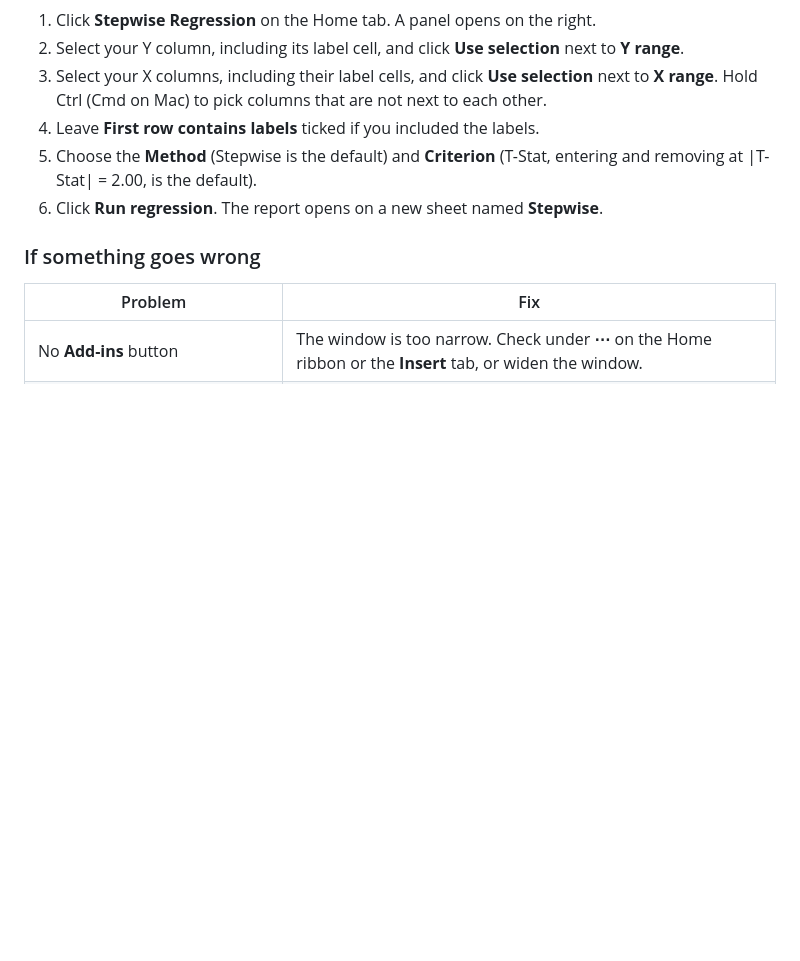
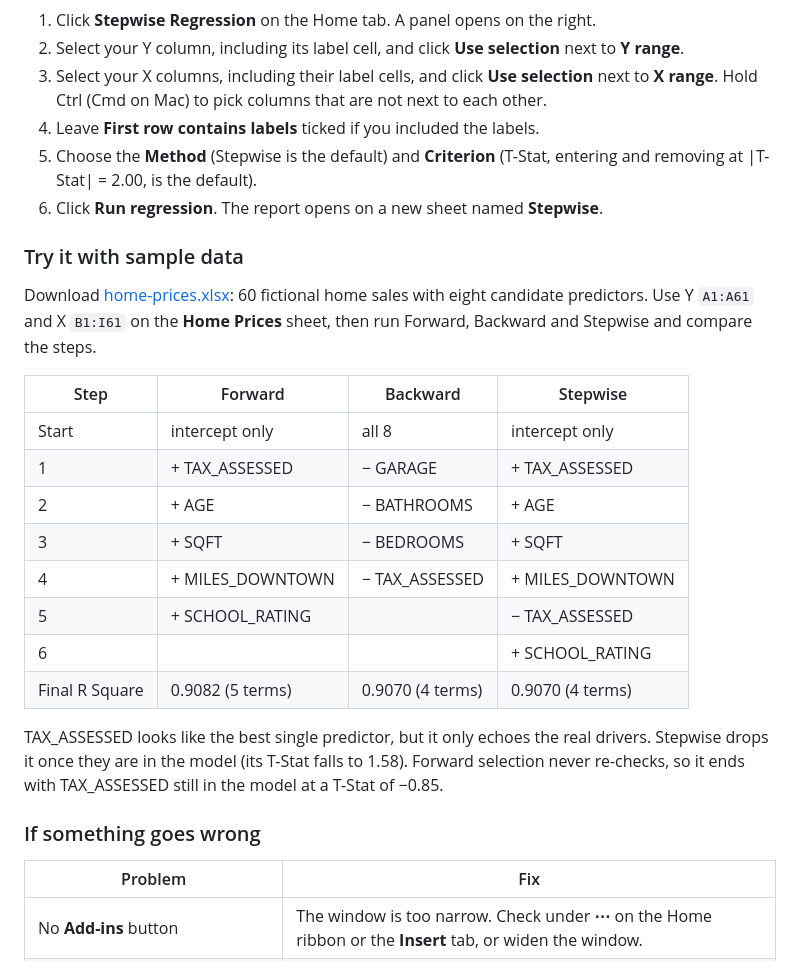
Before and after one commit to cranksrust/stepwise-regression-excel, a Markdown page: README.md, the part around one of its changes. GitHub-like rendering; blank space fills up the shorter version.

```diff
--- a/README.md
+++ b/README.md
@@ -46,6 +52,23 @@ Go to **Home > Add-ins > More Add-ins > My Add-ins**. If **Upload My Add-in** is
 5. Choose the **Method** (Stepwise is the default) and **Criterion** (T-Stat, entering and removing at |T-Stat| = 2.00, is the default).
 6. Click **Run regression**. The report opens on a new sheet named **Stepwise**.
 
+### Try it with sample data
+
+Download [home-prices.xlsx](https://cranksrust.github.io/stepwise-regression-excel/sample/home-prices.xlsx): 60 fictional home sales with eight candidate predictors. Use Y `A1:A61` and X `B1:I61` on the **Home Prices** sheet, then run Forward, Backward and Stepwise and compare the steps.
+
+| Step | Forward | Backward | Stepwise |
+|---|---|---|---|
+| Start | intercept only | all 8 | intercept only |
+| 1 | + TAX_ASSESSED | − GARAGE | + TAX_ASSESSED |
+| 2 | + AGE | − BATHROOMS | + AGE |
+| 3 | + SQFT | − BEDROOMS | + SQFT |
+| 4 | + MILES_DOWNTOWN | − TAX_ASSESSED | + MILES_DOWNTOWN |
+| 5 | + SCHOOL_RATING | | − TAX_ASSESSED |
+| 6 | | | + SCHOOL_RATING |
+| Final R Square | 0.9082 (5 terms) | 0.9070 (4 terms) | 0.9070 (4 terms) |
+
+TAX_ASSESSED looks like the best single predictor, but it only echoes the real drivers. Stepwise drops it once they are in the model (its T-Stat falls to 1.58). Forward selection never re-checks, so it ends with TAX_ASSESSED still in the model at a T-Stat of −0.85.
+
 ### If something goes wrong
 
 | Problem | Fix |
```
Also changed, not shown: other parts of README.md (+12 -49 lines), MAINTAINING.md (added, +64 -0 lines), vba/README.md (added, +54 -0 lines), docs/assets/report-preview.png, 13 other files.
